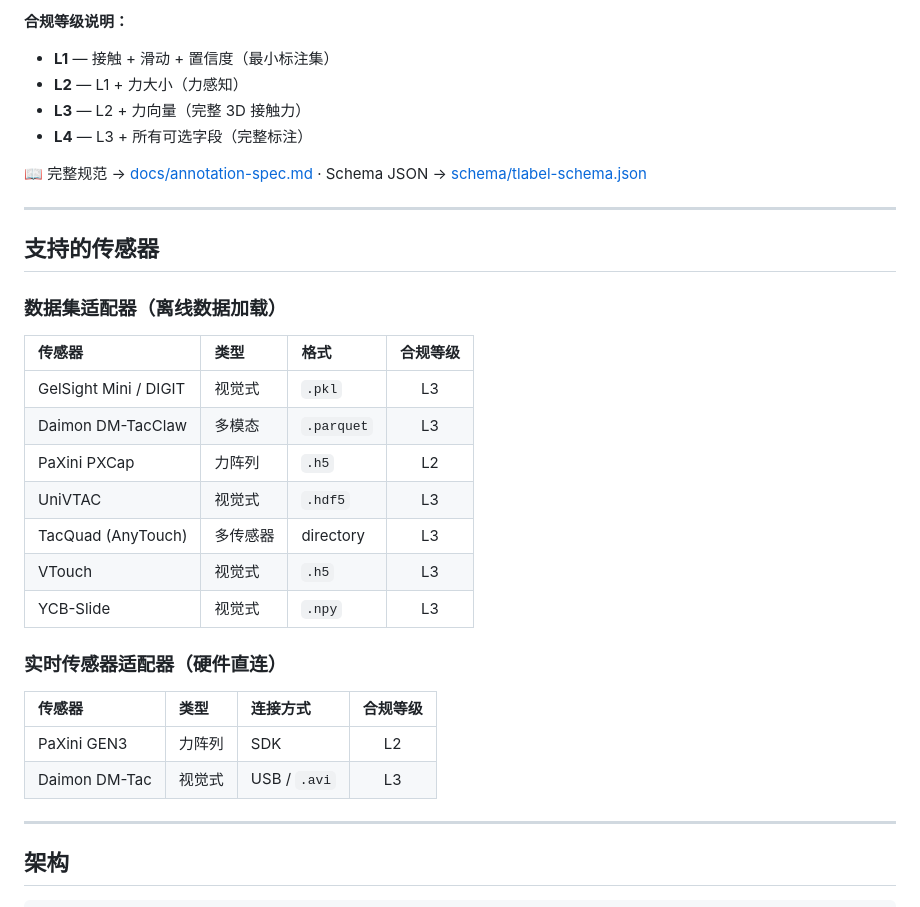
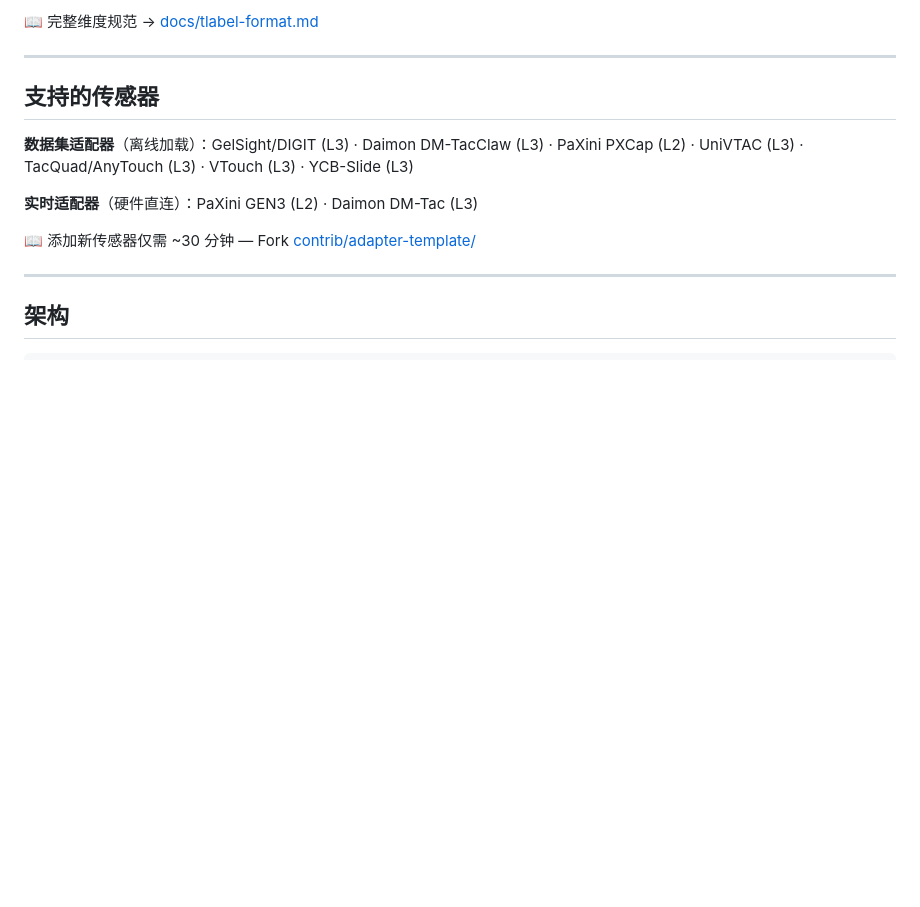
Before and after one commit to gaolebaigao/tlabel, a Markdown page: README_CN.md, the part around one of its changes. GitHub-like rendering; blank space fills up the shorter version.

```diff
--- a/README_CN.md
+++ b/README_CN.md
@@ -101,34 +95,15 @@ TLabel Schema V2 定义了 **14 个语义维度**，通过 **合规等级（L1
 
-**合规等级说明：**
-- **L1** — 接触 + 滑动 + 置信度（最小标注集）
-- **L2** — L1 + 力大小（力感知）
-- **L3** — L2 + 力向量（完整 3D 接触力）
-- **L4** — L3 + 所有可选字段（完整标注）
-
-📖 完整规范 → [docs/annotation-spec.md](docs/annotation-spec.md) · Schema JSON → [schema/tlabel-schema.json](schema/tlabel-schema.json)
+📖 完整维度规范 → [docs/tlabel-format.md](docs/tlabel-format.md)
 
 ---
 
 ## 支持的传感器
 
-### 数据集适配器（离线数据加载）
+**数据集适配器**（离线加载）：GelSight/DIGIT (L3) · Daimon DM-TacClaw (L3) · PaXini PXCap (L2) · UniVTAC (L3) · TacQuad/AnyTouch (L3) · VTouch (L3) · YCB-Slide (L3)
 
-| 传感器 | 类型 | 格式 | 合规等级 |
-|:-------|:-----|:-----|:--------:|
-| GelSight Mini / DIGIT | 视觉式 | `.pkl` | L3 |
-| Daimon DM-TacClaw | 多模态 | `.parquet` | L3 |
-| PaXini PXCap | 力阵列 | `.h5` | L2 |
-| UniVTAC | 视觉式 | `.hdf5` | L3 |
-| TacQuad (AnyTouch) | 多传感器 | directory | L3 |
-| VTouch | 视觉式 | `.h5` | L3 |
-| YCB-Slide | 视觉式 | `.npy` | L3 |
+**实时适配器**（硬件直连）：PaXini GEN3 (L2) · Daimon DM-Tac (L3)
 
-### 实时传感器适配器（硬件直连）
-
-| 传感器 | 类型 | 连接方式 | 合规等级 |
-|:-------|:-----|:---------|:--------:|
-| PaXini GEN3 | 力阵列 | SDK | L2 |
-| Daimon DM-Tac | 视觉式 | USB / `.avi` | L3 |
+📖 添加新传感器仅需 ~30 分钟 — Fork [contrib/adapter-template/](contrib/adapter-template/)
 
 ---
 
```
Also changed, not shown: other parts of README_CN.md (+47 -64 lines).
